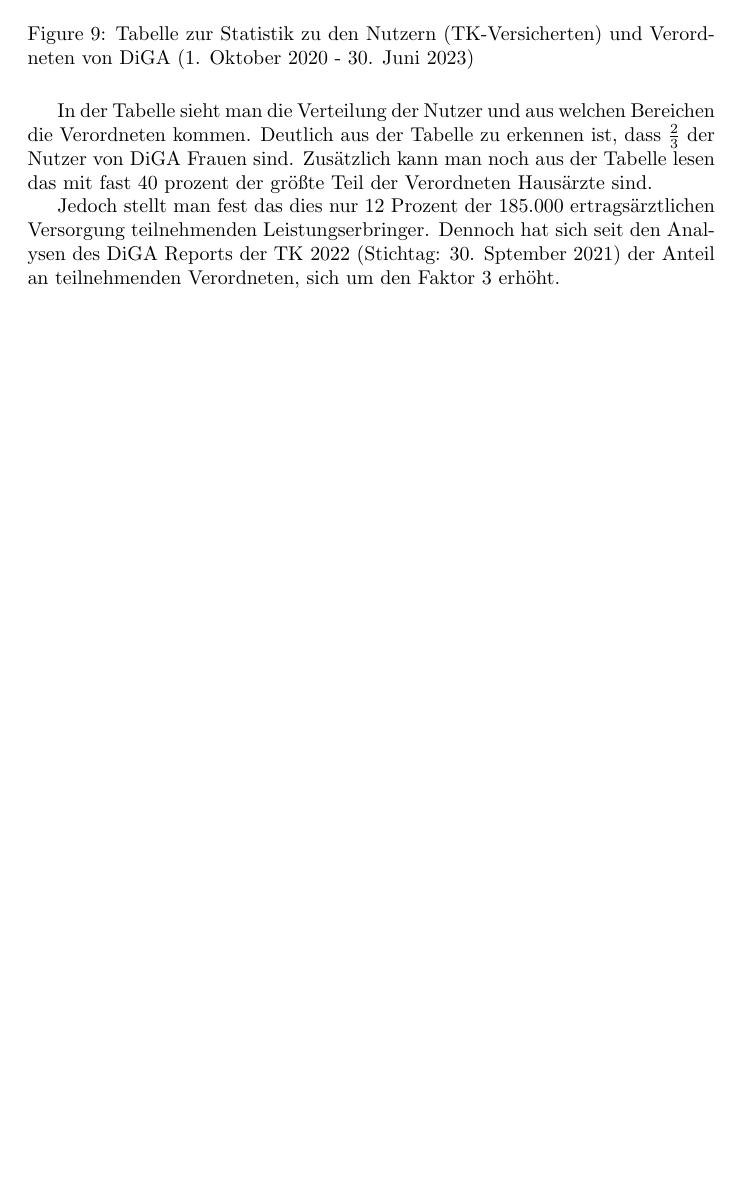
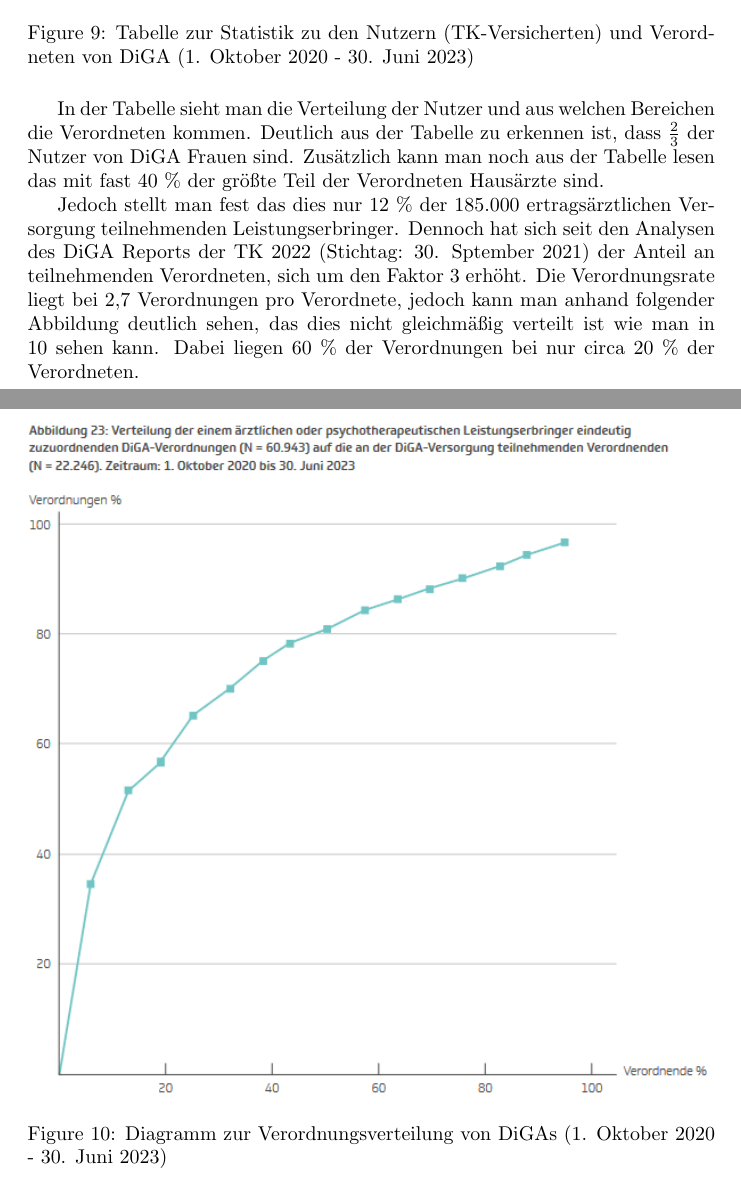
Before and after one commit to Jok3rS3npai/seminar-mhealth, a LaTeX document (seminar_arbeit_m_health.tex): part of page 12 of 13 before the commit and two parts of pages 12 and 13 of 14 after it, the two joined at a grey line, cut so that both start at the same text, the shorter picture padded with empty space. Compiled offline with pdfLaTeX.

Commit message:
Nachher auf jeden fall nochmal weiter machen, heute einfacvh nichts zu längerem gekommen

```diff
--- a/seminar_arbeit_m_health.tex
+++ b/seminar_arbeit_m_health.tex
@@ -95,9 +95,15 @@
 				\caption[Statistik zu den Nutzern (TK-Versicherten) und Verordneten von DiGA]{Tabelle zur Statistik zu den Nutzern (TK-Versicherten) und Verordneten von DiGA (1. Oktober 2020 - 30. Juni 2023)}
 				\label{Tab-nutzung-versicherte-diga}
 			\end{figure}
-			In der Tabelle sieht man die Verteilung der Nutzer und aus welchen Bereichen die Verordneten kommen. Deutlich aus der Tabelle zu erkennen ist, dass $\frac{2}{3}$ der Nutzer von DiGA Frauen sind. Zusätzlich kann man noch aus der Tabelle lesen das mit fast 40 prozent der größte Teil der Verordneten Hausärzte sind.
+			In der Tabelle sieht man die Verteilung der Nutzer und aus welchen Bereichen die Verordneten kommen. Deutlich aus der Tabelle zu erkennen ist, dass $\frac{2}{3}$ der Nutzer von DiGA Frauen sind. Zusätzlich kann man noch aus der Tabelle lesen das mit fast 40 \% der größte Teil der Verordneten Hausärzte sind.
 
-			Jedoch stellt man fest das dies nur 12 Prozent der 185.000 ertragsärztlichen Versorgung teilnehmenden Leistungserbringer. Dennoch hat sich seit den Analysen des DiGA Reports der TK 2022 (Stichtag: 30. Sptember 2021) der Anteil an teilnehmenden Verordneten, sich um den Faktor 3 erhöht. %Weiter machen bei gelber Markierung Seite 28%
+			Jedoch stellt man fest das dies nur 12 \% der 185.000 ertragsärztlichen Versorgung teilnehmenden Leistungserbringer. Dennoch hat sich seit den Analysen des DiGA Reports der TK 2022 (Stichtag: 30. Sptember 2021) der Anteil an teilnehmenden Verordneten, sich um den Faktor 3 erhöht. Die Verordnungsrate liegt bei 2,7 Verordnungen pro Verordnete, jedoch kann man anhand folgender Abbildung deutlich sehen, das dies nicht gleichmäßig verteilt ist
+			\begin{figure}[hbtp]
+				\includegraphics[width=\textwidth]{./grafiken/abbildung_verordnungen_pro_verordneten_diga}
+				\caption[Verordnungsverteilung (1. Oktober 2020 - 30. Juni 2023)]{Diagramm zur Verordnungsverteilung von DiGAs (1. Oktober 2020 - 30. Juni 2023)}
+				\label{Abb-verordnungen-diga}
+			\end{figure}
+			wie man in \ref{Abb-verordnungen-diga} sehen kann. Dabei liegen 60 \% der Verordnungen bei nur circa 20 \% der Verordneten.
 
 
 \bibliographystyle{abbrv}
```
Also changed, not shown: grafiken/abbildung_verordnungen_pro_verordneten_diga.png (added), seminar_arbeit_m_health.pdf, tk-diga-report-2-2024-data.pdf, seminar_arbeit_m_health.tex (10 more changed lines), 3 other files.
